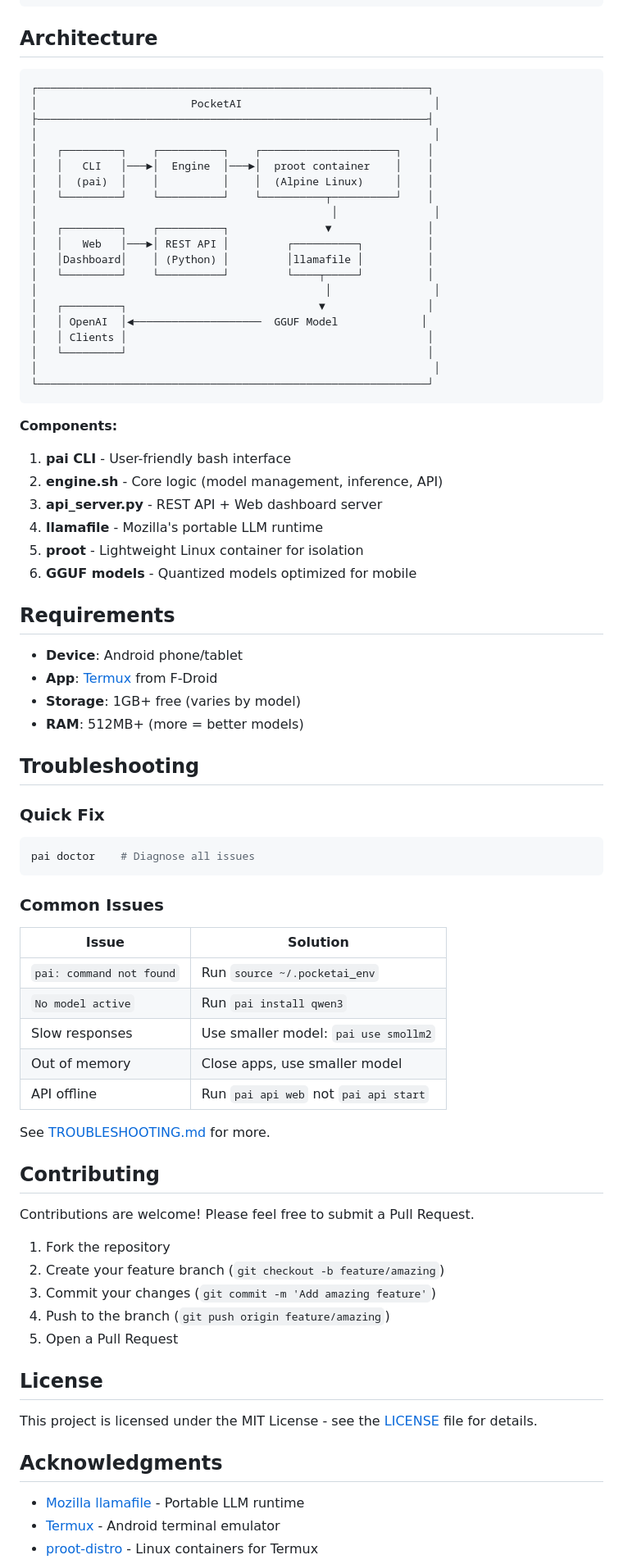
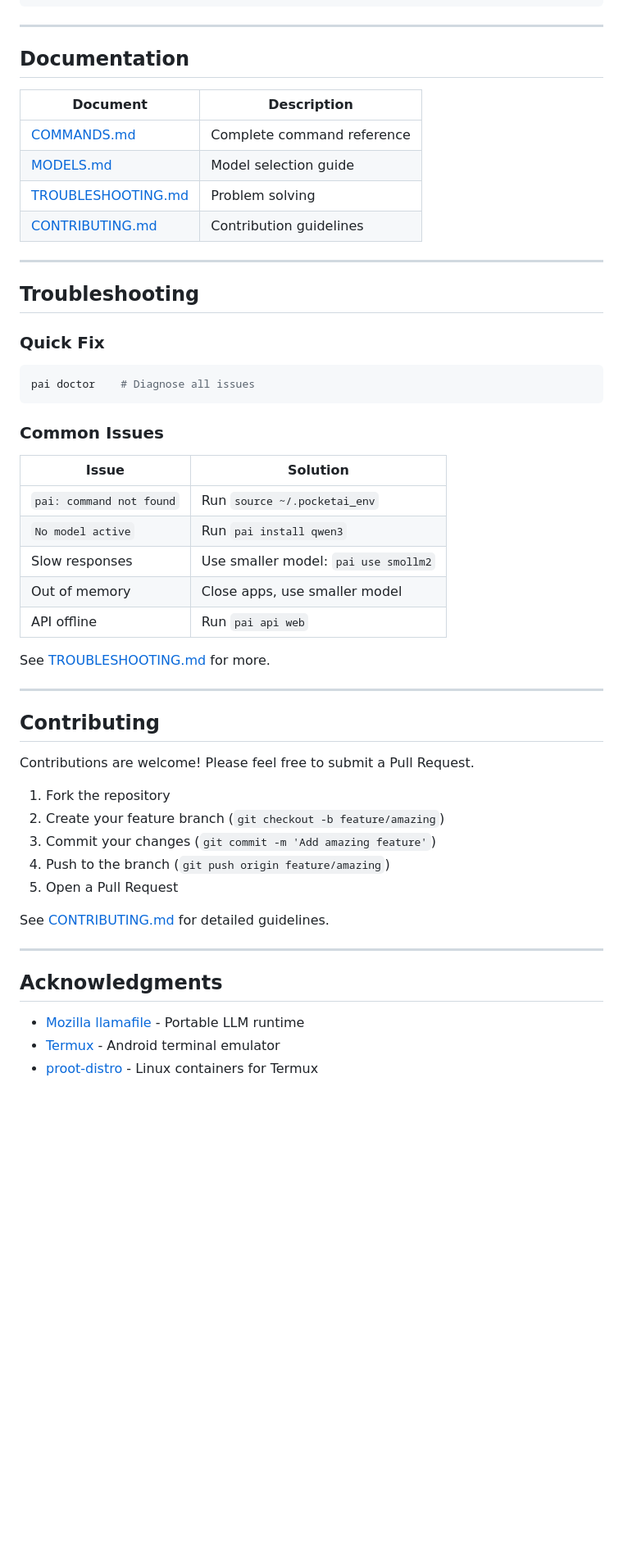
Before and after one commit to mithun50/PocketAi, a Markdown page: README.md, the part around one of its changes. Shown at 82% size. GitHub-like rendering; blank space fills up the shorter version.

````diff
--- a/README.md
+++ b/README.md
@@ -193,49 +274,23 @@ pocketai/
 └── README.md
 ```
 
-## Architecture
+---
 
-```
-┌─────────────────────────────────────────────────────────────┐
-│                        PocketAI                              │
-├─────────────────────────────────────────────────────────────┤
-│                                                              │
-│   ┌─────────┐    ┌──────────┐    ┌─────────────────────┐    │
-│   │   CLI   │───►│  Engine  │───►│  proot container    │    │
-│   │  (pai)  │    │          │    │  (Alpine Linux)     │    │
-│   └─────────┘    └──────────┘    └──────────┬──────────┘    │
-│                                              │               │
-│   ┌─────────┐    ┌──────────┐               ▼               │
-│   │   Web   │───►│ REST API │         ┌──────────┐          │
-│   │Dashboard│    │ (Python) │         │llamafile │          │
-│   └─────────┘    └──────────┘         └────┬─────┘          │
-│                                             │                │
-│   ┌─────────┐                              ▼                │
-│   │ OpenAI  │◄────────────────────  GGUF Model             │
-│   │ Clients │                                               │
-│   └─────────┘                                               │
-│                                                              │
-└─────────────────────────────────────────────────────────────┘
-```
+## **Documentation**
 
-**Components:**
-1. **pai CLI** - User-friendly bash interface
-2. **engine.sh** - Core logic (model management, inference, API)
-3. **api_server.py** - REST API + Web dashboard server
-4. **llamafile** - Mozilla's portable LLM runtime
-5. **proot** - Lightweight Linux container for isolation
-6. **GGUF models** - Quantized models optimized for mobile
+| Document | Description |
+|----------|-------------|
+| [COMMANDS.md](docs/COMMANDS.md) | Complete command reference |
+| [MODELS.md](docs/MODELS.md) | Model selection guide |
+| [TROUBLESHOOTING.md](docs/TROUBLESHOOTING.md) | Problem solving |
+| [CONTRIBUTING.md](CONTRIBUTING.md) | Contribution guidelines |
 
-## Requirements
+---
 
-- **Device**: Android phone/tablet
-- **App**: [Termux](https://termux.dev/) from F-Droid
-- **Storage**: 1GB+ free (varies by model)
-- **RAM**: 512MB+ (more = better models)
-
-## Troubleshooting
+## **Troubleshooting**
 
 ### Quick Fix
+
 ```bash
 pai doctor    # Diagnose all issues
 ```
@@ -248,11 +303,13 @@ pai doctor    # Diagnose all issues
 | `No model active` | Run `pai install qwen3` |
 | Slow responses | Use smaller model: `pai use smollm2` |
 | Out of memory | Close apps, use smaller model |
-| API offline | Run `pai api web` not `pai api start` |
+| API offline | Run `pai api web` |
 
 See [TROUBLESHOOTING.md](docs/TROUBLESHOOTING.md) for more.
 
-## Contributing
+---
+
+## **Contributing**
 
 Contributions are welcome! Please feel free to submit a Pull Request.
 
@@ -262,11 +319,11 @@ Contributions are welcome! Please feel free to submit a Pull Request.
 4. Push to the branch (`git push origin feature/amazing`)
 5. Open a Pull Request
 
-## License
+See [CONTRIBUTING.md](CONTRIBUTING.md) for detailed guidelines.
 
-This project is licensed under the MIT License - see the [LICENSE](LICENSE) file for details.
+---
 
-## Acknowledgments
+## **Acknowledgments**
 
 - [Mozilla llamafile](https://github.com/Mozilla-Ocho/llamafile) - Portable LLM runtime
 - [Termux](https://termux.dev/) - Android terminal emulator
````
Also changed, not shown: other parts of README.md (+178 -87 lines).
